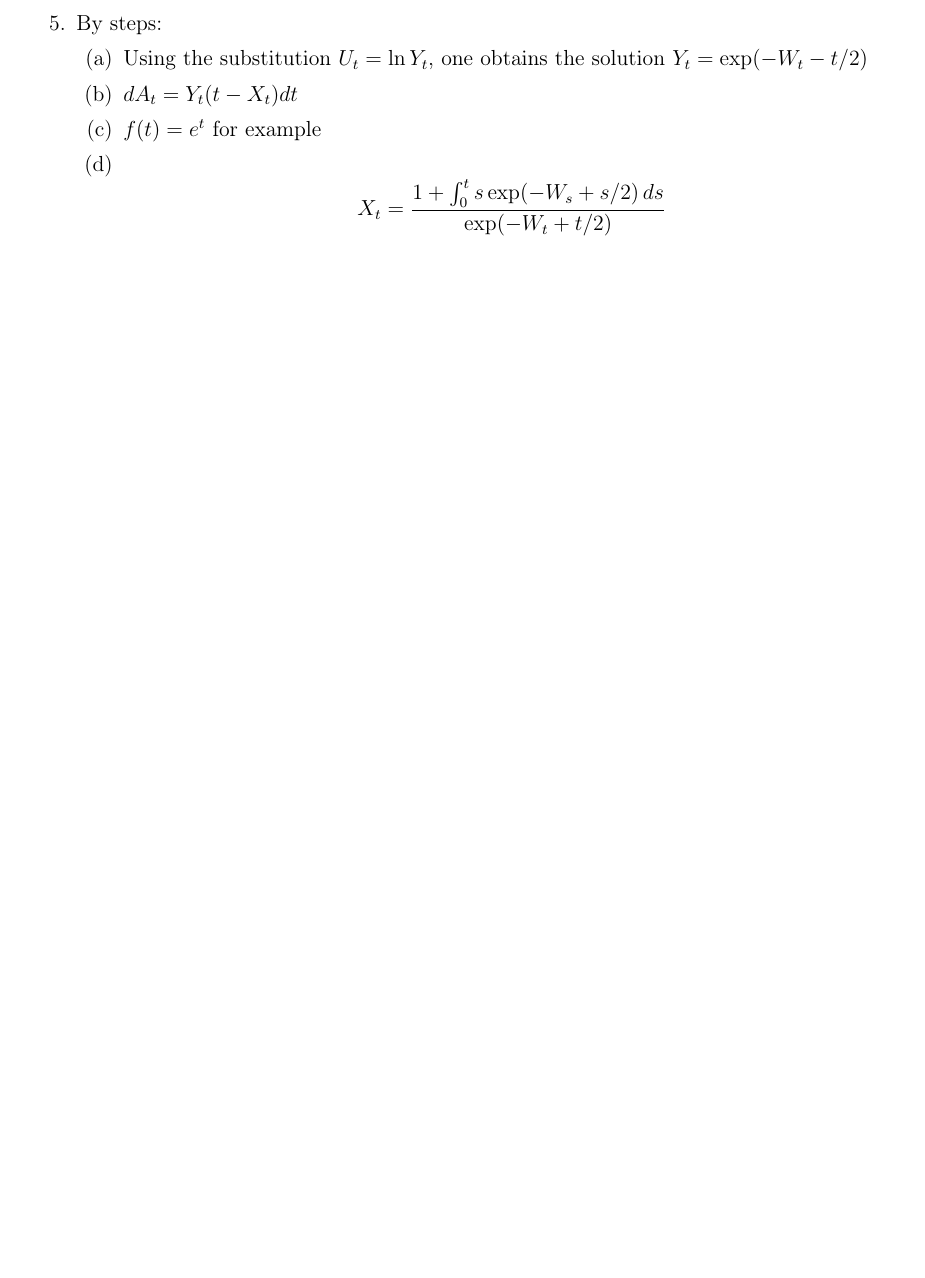
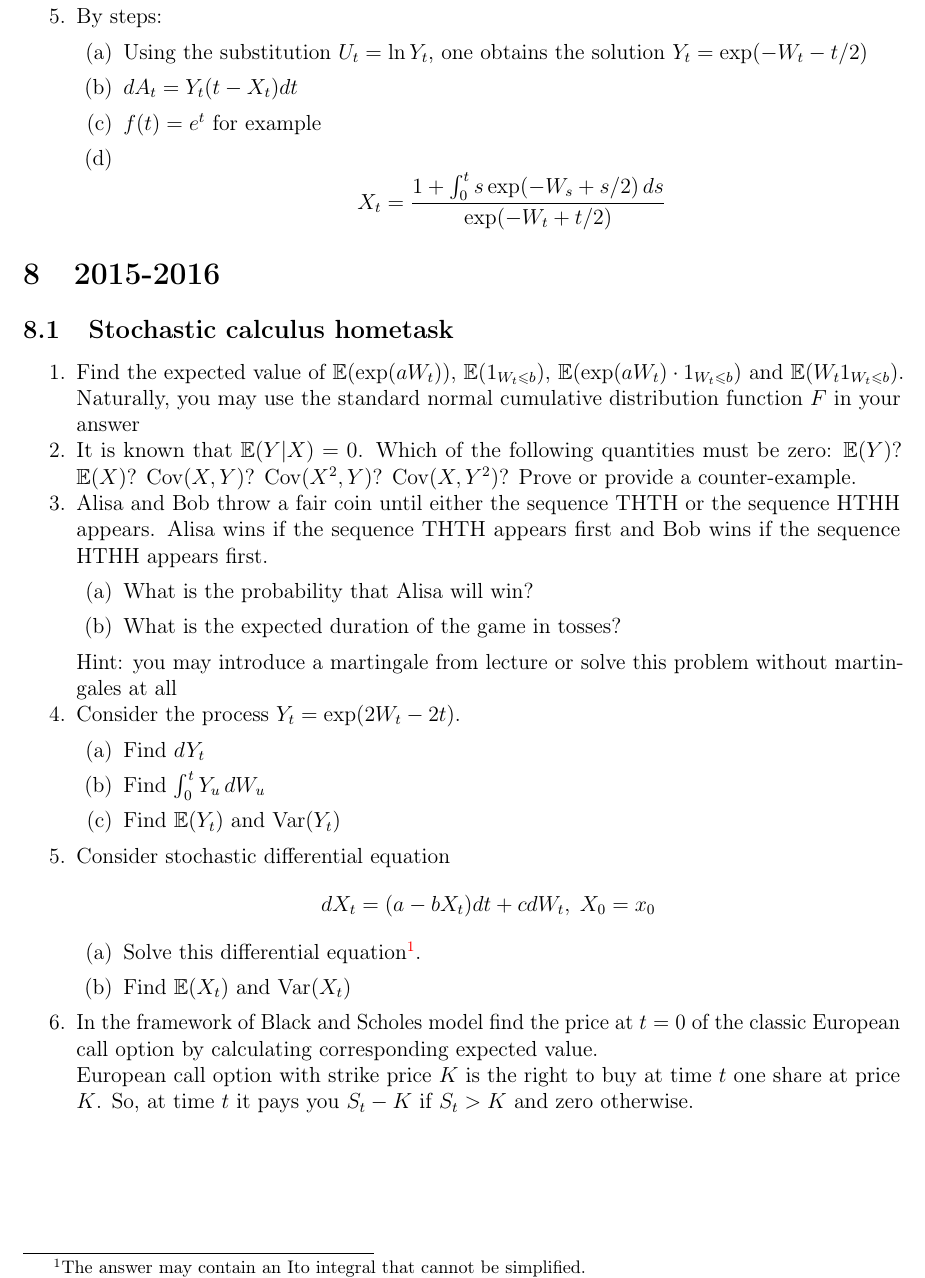
Before and after one commit to bdemeshev/sc401, a LaTeX document (matek2_collect/matek2_collection.tex): part of page 38 of 38 before the commit and part of page 39 of 39 after it, cut so that both start at the same text, the shorter picture padded with empty space. The pictures show the PDF file matek2_collect/matek2_collection.pdf that the author committed with the source.

Commit message:
2015 stochastic hometask

```diff
--- a/matek2_collect/matek2_collection.tex
+++ b/matek2_collect/matek2_collection.tex
@@ -2092,4 +2092,53 @@ X_t=\frac{1+\int_0^t s \exp(-W_s+s/2) \, ds}{ \exp(-W_t +t/2 )}
 
 
 
+\section{2015-2016}
+
+\subsection{Stochastic calculus hometask}
+
+
+\begin{enumerate}
+
+\item Find the expected value of $\E(\exp(aW_t))$, $\E(1_{W_t\leq b})$, $\E(\exp(aW_t)\cdot 1_{W_t\leq b})$ and $\E(W_t 1_{W_t\leq b})$. Naturally, you may use the standard normal cumulative distribution function $F$ in your answer
+
+
+\item It is known that $\E(Y|X)=0$. Which of the following quantities must be zero: $\E(Y)$? $\E(X)$? $\Cov(X,Y)$? $\Cov(X^2,Y)$? $\Cov(X,Y^2)$? Prove or provide a counter-example.
+
+\item Alisa and Bob throw a fair coin until either the sequence THTH or the sequence HTHH appears. Alisa wins if the sequence THTH appears first and Bob wins if the sequence HTHH appears first.
+\begin{enumerate}
+\item What is the probability that Alisa will win?
+\item What is the expected duration of the game in tosses?
+\end{enumerate}
+
+Hint: you may introduce a martingale from lecture or solve this problem without martingales at all
+
+\item Consider the process $Y_t=\exp(2W_t-2t)$.
+
+\begin{enumerate}
+\item Find $dY_t$
+\item Find $\int_0^t Y_u \, dW_u$
+\item Find $\E(Y_t)$ and $\Var(Y_t)$
+\end{enumerate}
+
+\item Consider stochastic differential equation
+\[
+dX_t = (a - bX_t) dt + c dW_t, \; X_0=x_0
+\]
+
+\begin{enumerate}
+\item Solve this differential equation\footnote{The answer may contain an Ito integral that cannot be simplified.}.
+\item Find $\E(X_t)$ and $\Var(X_t)$
+\end{enumerate}
+
+\item In the framework of Black and Scholes model find the price at $t=0$ of the classic European сall option by calculating corresponding expected value.
+
+European call option with strike price $K$ is the right to buy at time $t$ one share at price $K$. So, at time $t$ it pays you $S_t - K$ if $S_t > K$ and zero otherwise.
+
+\end{enumerate}
+
+
+
+
+
+
 \end{document}
```
Also changed, not shown: 2015_icef/exam/makefile (added), matek2_collect/matek2_collection.pdf.
